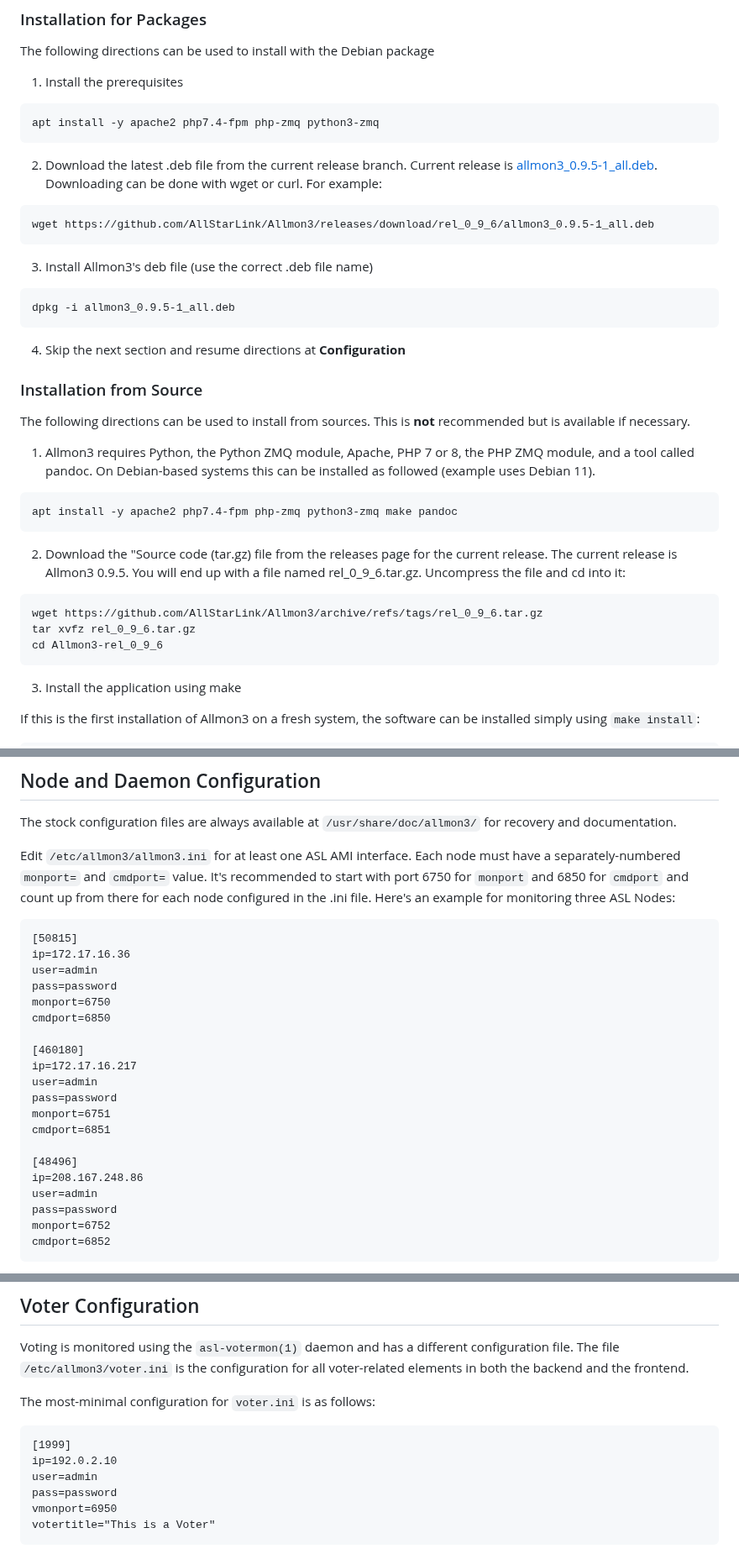
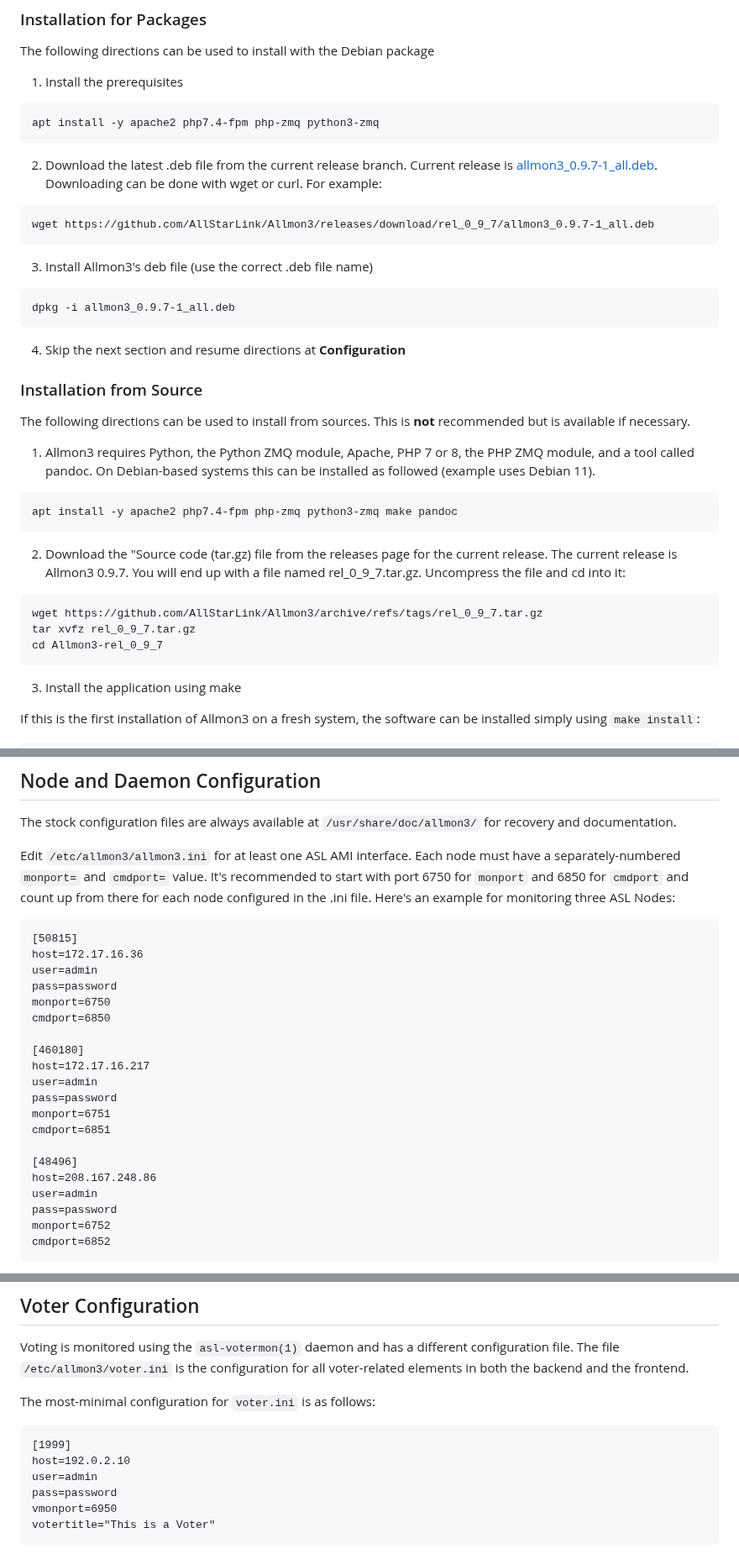
Before and after one commit to AllStarLink/Allmon3, a Markdown page: README.md, 3 parts joined by grey strips. Shown at 84% size. Drawn GitHub-style.

Commit message:
Updated for Beta 0.9.7

````diff
--- a/README.md
+++ b/README.md
@@ -44,15 +44,15 @@ apt install -y apache2 php7.4-fpm php-zmq python3-zmq
 ```
 
 2. Download the latest .deb file from the current release
-branch. Current release is [allmon3_0.9.5-1_all.deb](https://github.com/AllStarLink/Allmon3/releases/download/rel_0_9_6/allmon3_0.9.5-1_all.deb). Downloading can be done with wget or curl. For example:
+branch. Current release is [allmon3_0.9.7-1_all.deb](https://github.com/AllStarLink/Allmon3/releases/download/rel_0_9_7/allmon3_0.9.7-1_all.deb). Downloading can be done with wget or curl. For example:
 
 ```
-wget https://github.com/AllStarLink/Allmon3/releases/download/rel_0_9_6/allmon3_0.9.5-1_all.deb
+wget https://github.com/AllStarLink/Allmon3/releases/download/rel_0_9_7/allmon3_0.9.7-1_all.deb
 ```
 
 3. Install Allmon3's deb file (use the correct .deb file name)
 ```
-dpkg -i allmon3_0.9.5-1_all.deb
+dpkg -i allmon3_0.9.7-1_all.deb
 ```
 
 4. Skip the next section and resume directions at **Configuration**
@@ -70,14 +70,14 @@ apt install -y apache2 php7.4-fpm php-zmq python3-zmq make pandoc
 
 
 2. Download the "Source code (tar.gz) file from the releases
-page for the current release. The current release is Allmon3 0.9.5.
-You will end up with a file named rel_0_9_6.tar.gz. Uncompress
+page for the current release. The current release is Allmon3 0.9.7.
+You will end up with a file named rel_0_9_7.tar.gz. Uncompress
 the file and cd into it:
 
 ```
-wget https://github.com/AllStarLink/Allmon3/archive/refs/tags/rel_0_9_6.tar.gz
-tar xvfz rel_0_9_6.tar.gz
-cd Allmon3-rel_0_9_6
+wget https://github.com/AllStarLink/Allmon3/archive/refs/tags/rel_0_9_7.tar.gz
+tar xvfz rel_0_9_7.tar.gz
+cd Allmon3-rel_0_9_7
 ```
 
 3. Install the application using make
@@ -154,21 +154,21 @@ Here's an example for monitoring three ASL Nodes:
 
 ```
 [50815]
-ip=172.17.16.36
+host=172.17.16.36
 user=admin
 pass=password
 monport=6750
 cmdport=6850
 
 [460180]
-ip=172.17.16.217
+host=172.17.16.217
 user=admin
 pass=password
 monport=6751
 cmdport=6851
 
 [48496]
-ip=208.167.248.86
+host=208.167.248.86
 user=admin
 pass=password
 monport=6752
@@ -355,7 +355,7 @@ for all voter-related elements in both the backend and the frontend.
 The most-minimal configuration for `voter.ini` is as follows:
 ```
 [1999]
-ip=192.0.2.10
+host=192.0.2.10
 user=admin
 pass=password
 vmonport=6950
````
